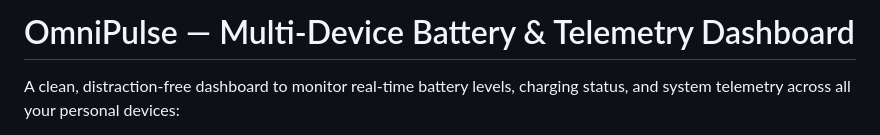
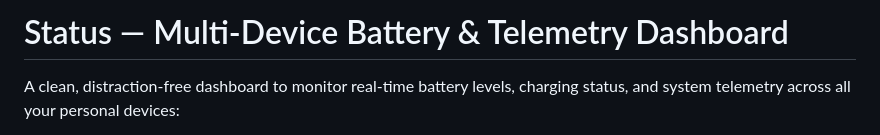
Before and after one commit to crz02/DashBoard-For-AllDevices, a Markdown page: README.md, the part around the change. Rendered like a GitHub page.

Commit message:
Change project title in README
Updated project title in README from 'OmniPulse' to 'Status'.

```diff
--- a/README.md
+++ b/README.md
@@ -1,4 +1,4 @@
-# OmniPulse — Multi-Device Battery & Telemetry Dashboard
+# Status — Multi-Device Battery & Telemetry Dashboard
 
 A clean, distraction-free dashboard to monitor real-time battery levels, charging status, and system telemetry across all your personal devices:
 - 🍎 **MacBook (macOS)**
```
